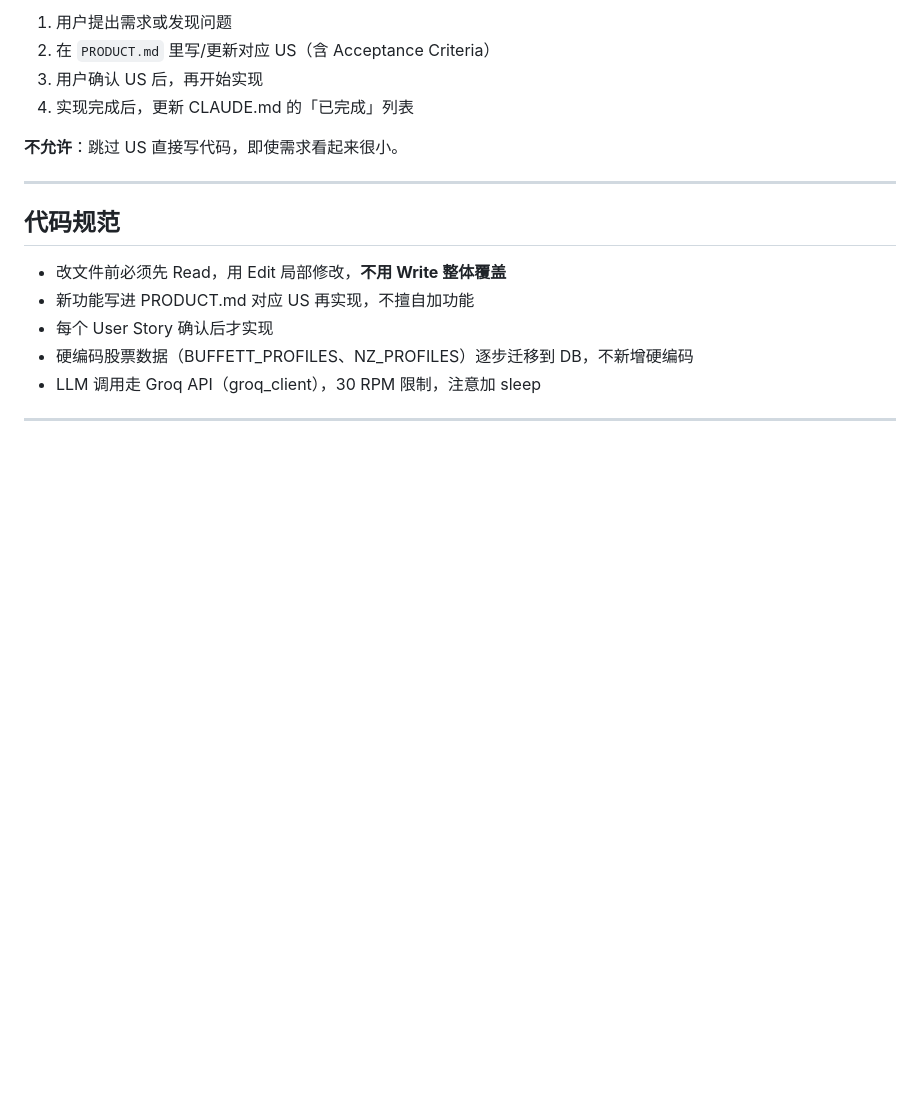
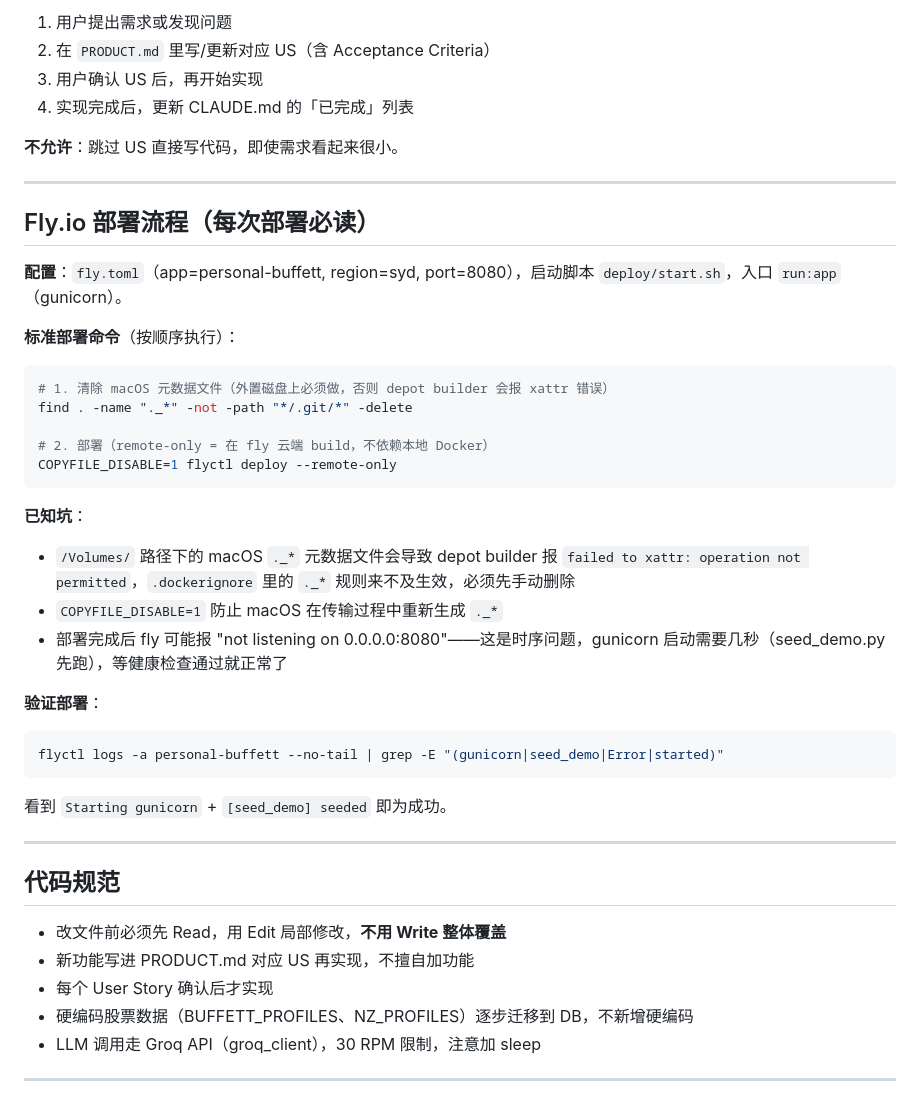
Before and after one commit to Sodawaitress/personal-buffett, a Markdown page: CLAUDE.md, the part around the change. Rendered like a GitHub page; blank space fills up the shorter version.

Commit message:
docs(claude): add fly.io deploy workflow with xattr fix notes
Co-Authored-By: Claude Sonnet 4.6 <noreply@anthropic.com>

````diff
--- a/CLAUDE.md
+++ b/CLAUDE.md
@@ -160,6 +160,35 @@
 
 ---
 
+## Fly.io 部署流程（每次部署必读）
+
+**配置**：`fly.toml`（app=personal-buffett, region=syd, port=8080），启动脚本 `deploy/start.sh`，入口 `run:app`（gunicorn）。
+
+**标准部署命令**（按顺序执行）：
+
+```bash
+# 1. 清除 macOS 元数据文件（外置磁盘上必须做，否则 depot builder 会报 xattr 错误）
+find . -name "._*" -not -path "*/.git/*" -delete
+
+# 2. 部署（remote-only = 在 fly 云端 build，不依赖本地 Docker）
+COPYFILE_DISABLE=1 flyctl deploy --remote-only
+```
+
+**已知坑**：
+- `/Volumes/` 路径下的 macOS `._*` 元数据文件会导致 depot builder 报 `failed to xattr: operation not permitted`，`.dockerignore` 里的 `._*` 规则来不及生效，必须先手动删除
+- `COPYFILE_DISABLE=1` 防止 macOS 在传输过程中重新生成 `._*`
+- 部署完成后 fly 可能报 "not listening on 0.0.0.0:8080"——这是时序问题，gunicorn 启动需要几秒（seed_demo.py 先跑），等健康检查通过就正常了
+
+**验证部署**：
+
+```bash
+flyctl logs -a personal-buffett --no-tail | grep -E "(gunicorn|seed_demo|Error|started)"
+```
+
+看到 `Starting gunicorn` + `[seed_demo] seeded` 即为成功。
+
+---
+
 ## 代码规范
 
 - 改文件前必须先 Read，用 Edit 局部修改，**不用 Write 整体覆盖**
````
